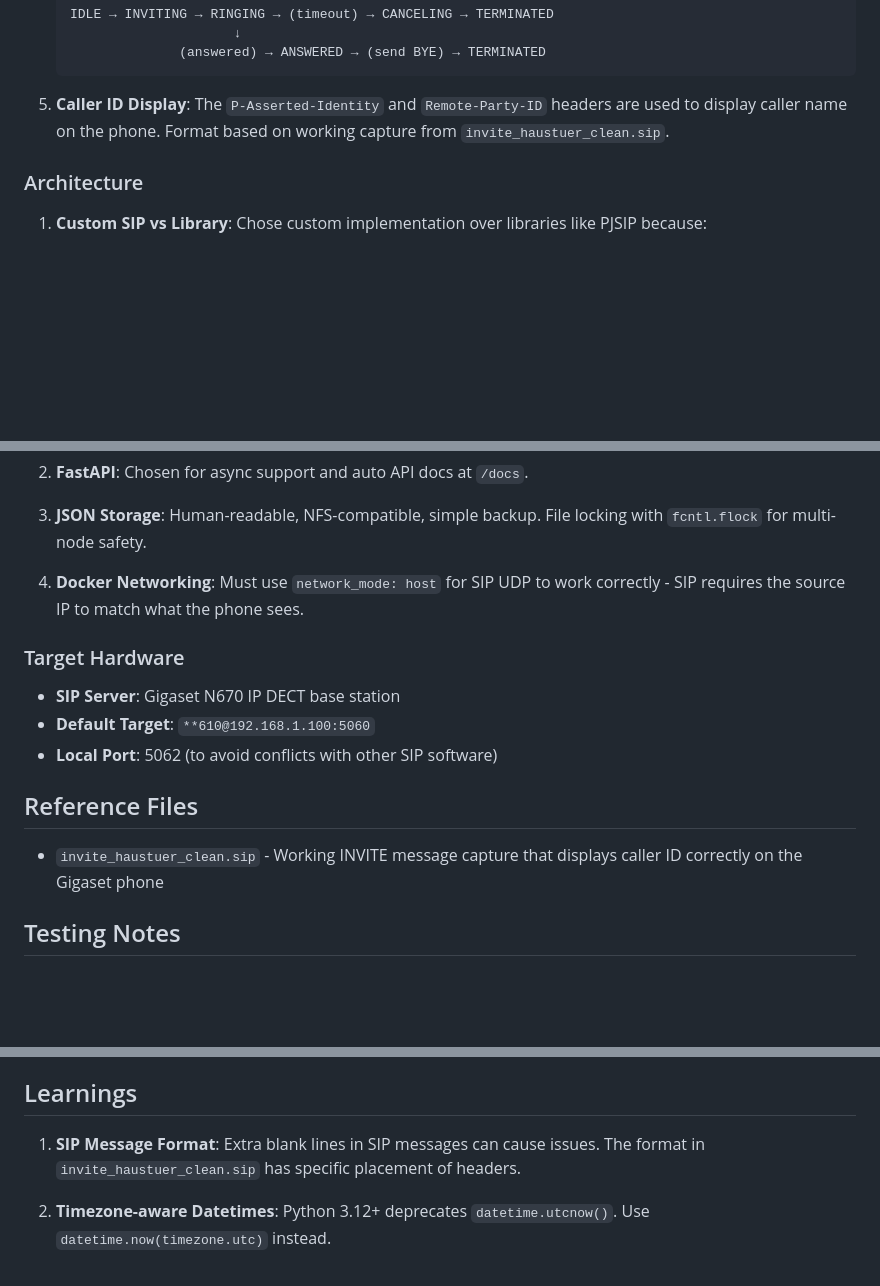
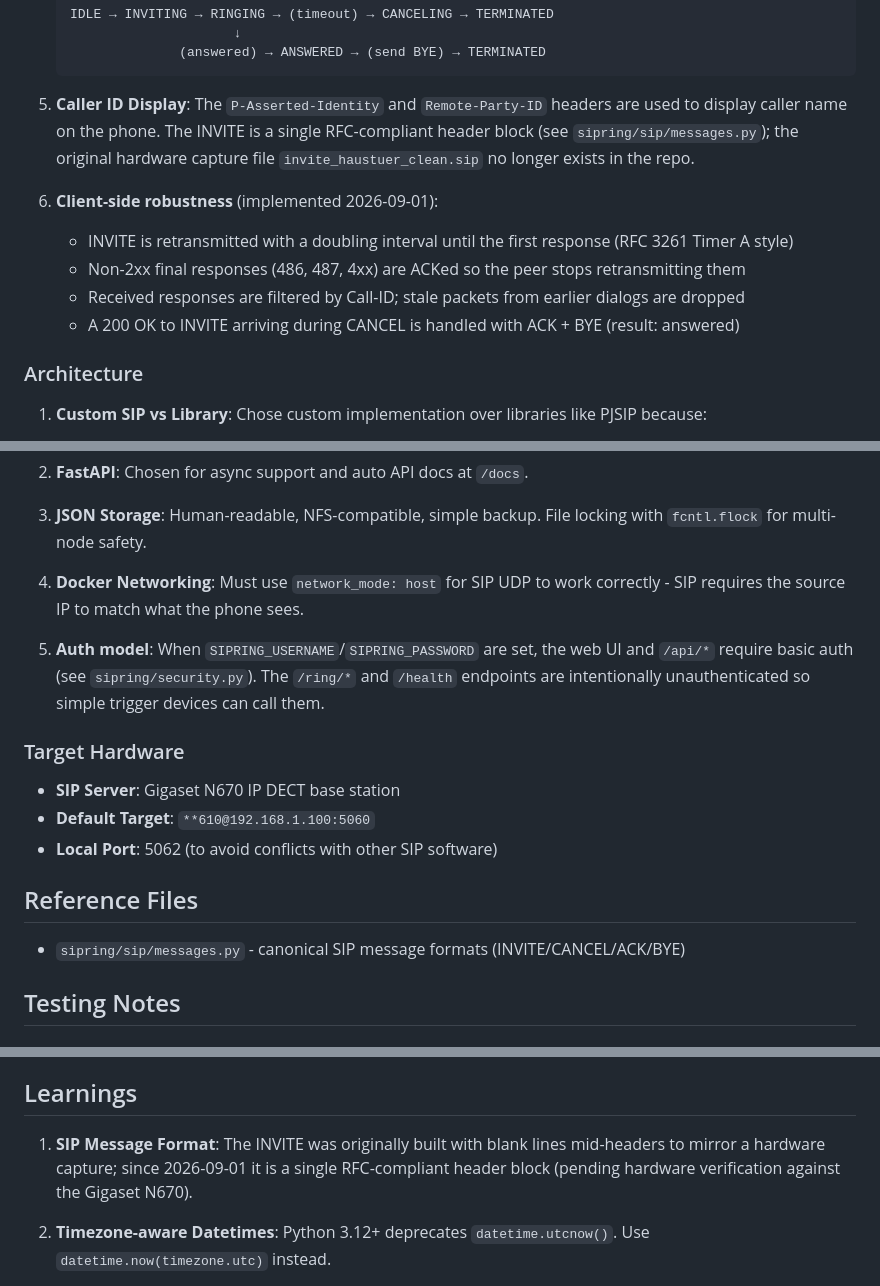
Before and after one commit to jordiboehme/SIPring, a Markdown page: CLAUDE.md, 3 parts joined by grey strips. Rendered like a GitHub page; blank space fills up the shorter version.

````diff
--- a/CLAUDE.md
+++ b/CLAUDE.md
@@ -29,7 +29,13 @@ SIPring is a Docker-based SIP phone ringing service for triggering alerts (doorb
                  (answered) → ANSWERED → (send BYE) → TERMINATED
    ```
 
-5. **Caller ID Display**: The `P-Asserted-Identity` and `Remote-Party-ID` headers are used to display caller name on the phone. Format based on working capture from `invite_haustuer_clean.sip`.
+5. **Caller ID Display**: The `P-Asserted-Identity` and `Remote-Party-ID` headers are used to display caller name on the phone. The INVITE is a single RFC-compliant header block (see `sipring/sip/messages.py`); the original hardware capture file `invite_haustuer_clean.sip` no longer exists in the repo.
+
+6. **Client-side robustness** (implemented 2026-09-01):
+   - INVITE is retransmitted with a doubling interval until the first response (RFC 3261 Timer A style)
+   - Non-2xx final responses (486, 487, 4xx) are ACKed so the peer stops retransmitting them
+   - Received responses are filtered by Call-ID; stale packets from earlier dialogs are dropped
+   - A 200 OK to INVITE arriving during CANCEL is handled with ACK + BYE (result: answered)
 
 ### Architecture
 
@@ -45,6 +51,8 @@ SIPring is a Docker-based SIP phone ringing service for triggering alerts (doorb
 
 4. **Docker Networking**: Must use `network_mode: host` for SIP UDP to work correctly - SIP requires the source IP to match what the phone sees.
 
+5. **Auth model**: When `SIPRING_USERNAME`/`SIPRING_PASSWORD` are set, the web UI and `/api/*` require basic auth (see `sipring/security.py`). The `/ring/*` and `/health` endpoints are intentionally unauthenticated so simple trigger devices can call them.
+
 ### Target Hardware
 
 - **SIP Server**: Gigaset N670 IP DECT base station
@@ -53,7 +61,7 @@ SIPring is a Docker-based SIP phone ringing service for triggering alerts (doorb
 
 ## Reference Files
 
-- `invite_haustuer_clean.sip` - Working INVITE message capture that displays caller ID correctly on the Gigaset phone
+- `sipring/sip/messages.py` - canonical SIP message formats (INVITE/CANCEL/ACK/BYE)
 
 ## Testing Notes
 
@@ -107,7 +116,7 @@ python poc_sip.py --wait-answer
 
 ## Learnings
 
-1. **SIP Message Format**: Extra blank lines in SIP messages can cause issues. The format in `invite_haustuer_clean.sip` has specific placement of headers.
+1. **SIP Message Format**: The INVITE was originally built with blank lines mid-headers to mirror a hardware capture; since 2026-09-01 it is a single RFC-compliant header block (pending hardware verification against the Gigaset N670).
 
 2. **Timezone-aware Datetimes**: Python 3.12+ deprecates `datetime.utcnow()`. Use `datetime.now(timezone.utc)` instead.
 
````
Also changed, not shown: other parts of CLAUDE.md (+1 -0 lines), README.md (+3 -1 lines).
